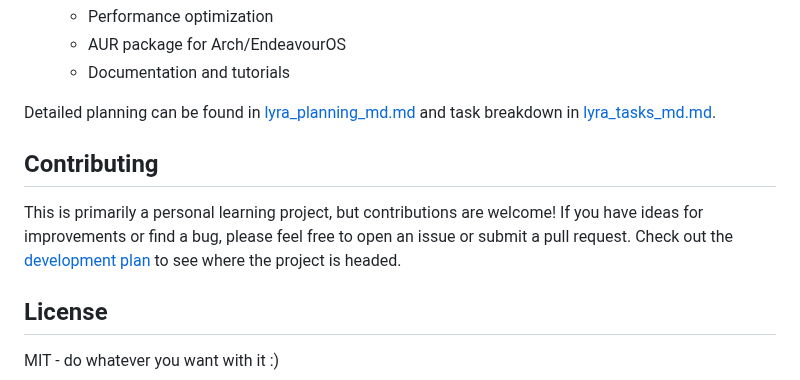
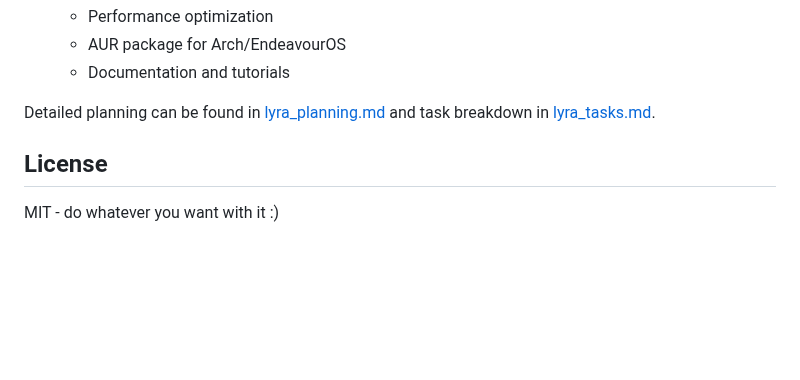
Before and after one commit to afif25fradana/lyra-voice-assistant, a Markdown page: README.md, the part around the change. Drawn GitHub-style; blank space fills up the shorter version.

```diff
--- a/README.md
+++ b/README.md
@@ -125,10 +125,7 @@ I've planned this project in 5 phases over 20 weeks:
   - AUR package for Arch/EndeavourOS
   - Documentation and tutorials
 
-Detailed planning can be found in [lyra_planning_md.md](lyra_planning_md.md) and task breakdown in [lyra_tasks_md.md](lyra_tasks_md.md).
-
-## Contributing
-This is primarily a personal learning project, but contributions are welcome! If you have ideas for improvements or find a bug, please feel free to open an issue or submit a pull request. Check out the [development plan](lyra_planning_md.md) to see where the project is headed.
+Detailed planning can be found in [lyra_planning.md](lyra_planning.md) and task breakdown in [lyra_tasks.md](lyra_tasks.md).
 
 ## License
 MIT - do whatever you want with it :)
```
